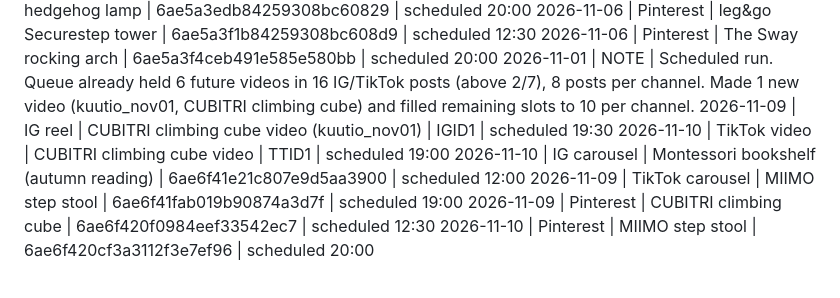
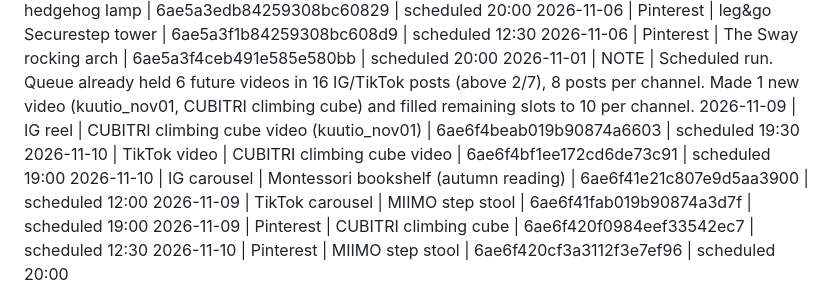
Before and after one commit to DmitriVlassenko/ads-content, a Markdown page: LOG.md, the part around the change. Drawn GitHub-style.

Commit message:
Log 01.11 run
Co-Authored-By: Claude Sonnet 5.5 <noreply@anthropic.com>
Claude-Session: https://claude.ai/code/session_01JjobJQzJKW6neTZCABfPty

```diff
--- a/LOG.md
+++ b/LOG.md
@@ -21,8 +21,8 @@
 2026-11-06 | Pinterest | leg&go Securestep tower | 6ae5a3f1b84259308bc608d9 | scheduled 12:30
 2026-11-06 | Pinterest | The Sway rocking arch | 6ae5a3f4ceb491e585e580bb | scheduled 20:00
 2026-11-01 | NOTE | Scheduled run. Queue already held 6 future videos in 16 IG/TikTok posts (above 2/7), 8 posts per channel. Made 1 new video (kuutio_nov01, CUBITRI climbing cube) and filled remaining slots to 10 per channel.
-2026-11-09 | IG reel | CUBITRI climbing cube video (kuutio_nov01) | IGID1 | scheduled 19:30
-2026-11-10 | TikTok video | CUBITRI climbing cube video | TTID1 | scheduled 19:00
+2026-11-09 | IG reel | CUBITRI climbing cube video (kuutio_nov01) | 6ae6f4beab019b90874a6603 | scheduled 19:30
+2026-11-10 | TikTok video | CUBITRI climbing cube video | 6ae6f4bf1ee172cd6de73c91 | scheduled 19:00
 2026-11-10 | IG carousel | Montessori bookshelf (autumn reading) | 6ae6f41e21c807e9d5aa3900 | scheduled 12:00
 2026-11-09 | TikTok carousel | MIIMO step stool | 6ae6f41fab019b90874a3d7f | scheduled 19:00
 2026-11-09 | Pinterest | CUBITRI climbing cube | 6ae6f420f0984eef33542ec7 | scheduled 12:30
```
